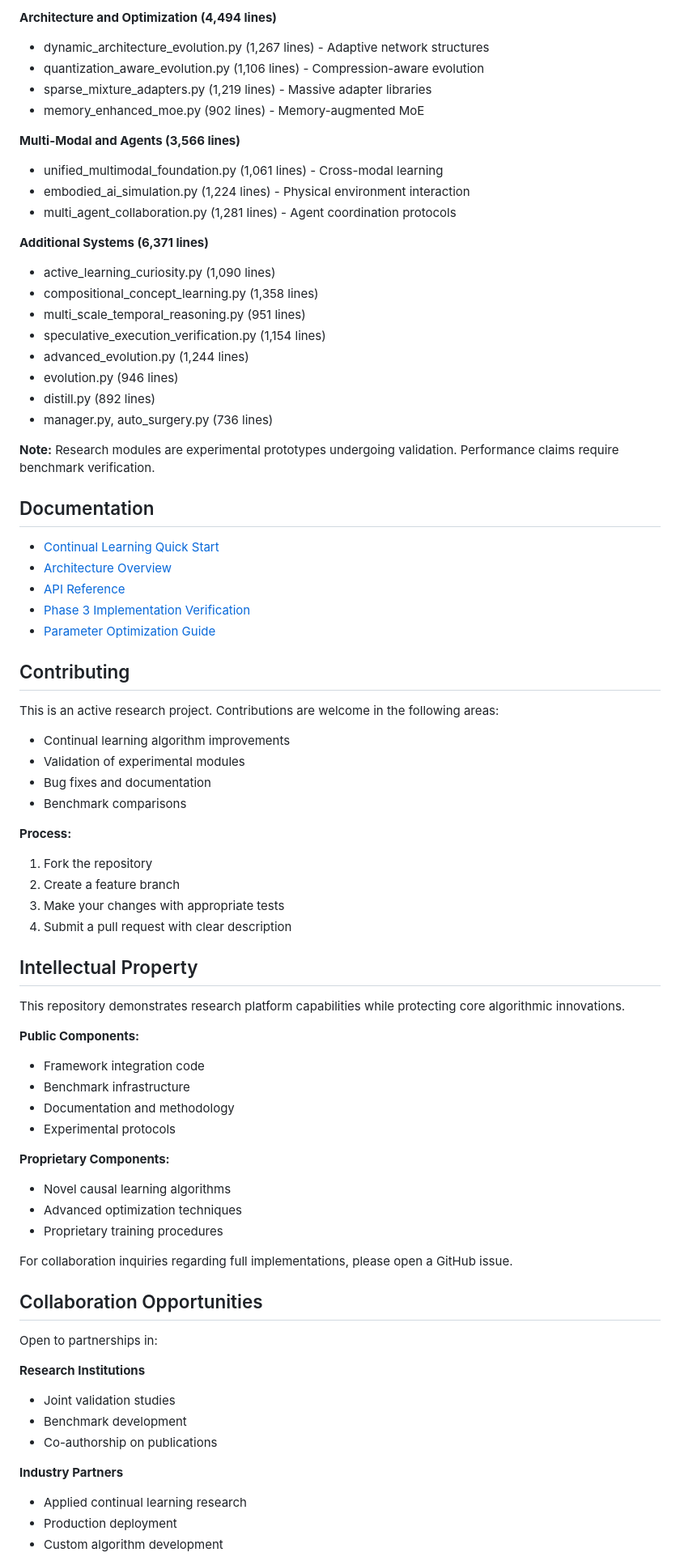
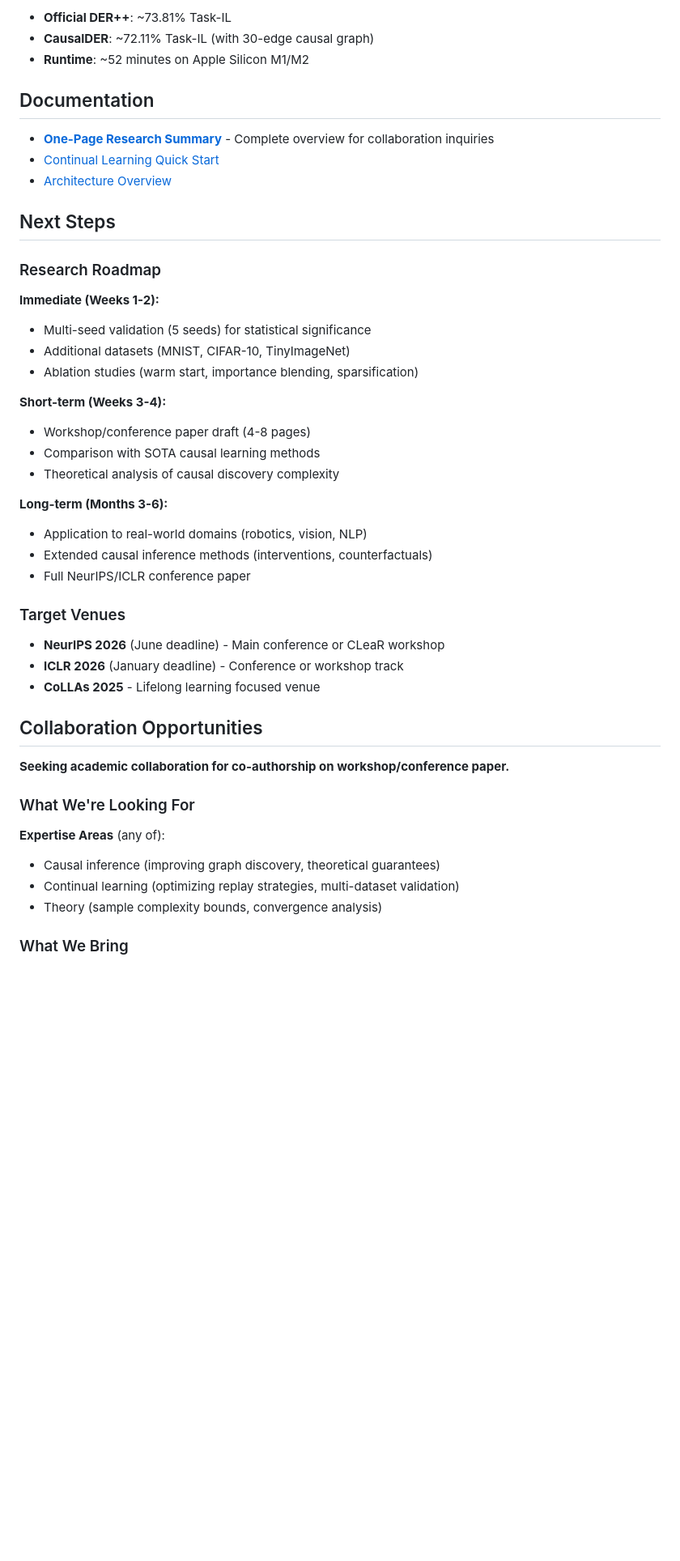
Before and after one commit to ZulAmi/symbioAI, a Markdown page: README.md, the part around one of its changes. Shown at 81% size. Drawn GitHub-style; blank space fills up the shorter version.

Commit message:
CausalDER quick wins

```diff
--- a/README.md
+++ b/README.md
@@ -156,85 +146,52 @@ The platform includes 25+ specialized modules representing active research direc
-**Architecture and Optimization (4,494 lines)**
-
-- dynamic_architecture_evolution.py (1,267 lines) - Adaptive network structures
-- quantization_aware_evolution.py (1,106 lines) - Compression-aware evolution
-- sparse_mixture_adapters.py (1,219 lines) - Massive adapter libraries
-- memory_enhanced_moe.py (902 lines) - Memory-augmented MoE
-
-**Multi-Modal and Agents (3,566 lines)**
-
-- unified_multimodal_foundation.py (1,061 lines) - Cross-modal learning
-- embodied_ai_simulation.py (1,224 lines) - Physical environment interaction
-- multi_agent_collaboration.py (1,281 lines) - Agent coordination protocols
-
-**Additional Systems (6,371 lines)**
-
-- active_learning_curiosity.py (1,090 lines)
-- compositional_concept_learning.py (1,358 lines)
-- multi_scale_temporal_reasoning.py (951 lines)
-- speculative_execution_verification.py (1,154 lines)
-- advanced_evolution.py (1,244 lines)
-- evolution.py (946 lines)
-- distill.py (892 lines)
-- manager.py, auto_surgery.py (736 lines)
-
-**Note:** Research modules are experimental prototypes undergoing validation. Performance claims require benchmark verification.
+- **Official DER++**: ~73.81% Task-IL
+- **CausalDER**: ~72.11% Task-IL (with 30-edge causal graph)
+- **Runtime**: ~52 minutes on Apple Silicon M1/M2
 
 ## Documentation
 
+- **[One-Page Research Summary](documents/RESEARCH_SUMMARY_1PAGE.md)** - Complete overview for collaboration inquiries
 - [Continual Learning Quick Start](docs/continual_learning_quick_start.md)
 - [Architecture Overview](docs/architecture.md)
-- [API Reference](docs/api_reference.md)
-- [Phase 3 Implementation Verification](PHASE3_IMPLEMENTATION_VERIFICATION.md)
-- [Parameter Optimization Guide](PARAMETER_EXPERIMENTS_README.md)
 
-## Contributing
+## Next Steps
 
-This is an active research project. Contributions are welcome in the following areas:
+### Research Roadmap
 
-- Continual learning algorithm improvements
-- Validation of experimental modules
-- Bug fixes and documentation
-- Benchmark comparisons
+**Immediate (Weeks 1-2):**
 
-**Process:**
+- Multi-seed validation (5 seeds) for statistical significance
+- Additional datasets (MNIST, CIFAR-10, TinyImageNet)
+- Ablation studies (warm start, importance blending, sparsification)
 
-1. Fork the repository
-2. Create a feature branch
-3. Make your changes with appropriate tests
-4. Submit a pull request with clear description
+**Short-term (Weeks 3-4):**
 
-## Intellectual Property
+- Workshop/conference paper draft (4-8 pages)
+- Comparison with SOTA causal learning methods
+- Theoretical analysis of causal discovery complexity
 
-This repository demonstrates research platform capabilities while protecting core algorithmic innovations.
+**Long-term (Months 3-6):**
 
-**Public Components:**
+- Application to real-world domains (robotics, vision, NLP)
+- Extended causal inference methods (interventions, counterfactuals)
+- Full NeurIPS/ICLR conference paper
 
-- Framework integration code
-- Benchmark infrastructure
-- Documentation and methodology
-- Experimental protocols
+### Target Venues
 
-**Proprietary Components:**
-
-- Novel causal learning algorithms
-- Advanced optimization techniques
-- Proprietary training procedures
-
-For collaboration inquiries regarding full implementations, please open a GitHub issue.
+- **NeurIPS 2026** (June deadline) - Main conference or CLeaR workshop
+- **ICLR 2026** (January deadline) - Conference or workshop track
+- **CoLLAs 2025** - Lifelong learning focused venue
 
 ## Collaboration Opportunities
 
-Open to partnerships in:
+**Seeking academic collaboration for co-authorship on workshop/conference paper.**
 
-**Research Institutions**
+### What We're Looking For
 
-- Joint validation studies
-- Benchmark development
-- Co-authorship on publications
+**Expertise Areas** (any of):
 
-**Industry Partners**
+- Causal inference (improving graph discovery, theoretical guarantees)
+- Continual learning (optimizing replay strategies, multi-dataset validation)
+- Theory (sample complexity bounds, convergence analysis)
 
-- Applied continual learning research
-- Production deployment
-- Custom algorithm development
+### What We Bring
 
```
Also changed, not shown: other parts of README.md (+125 -147 lines).
